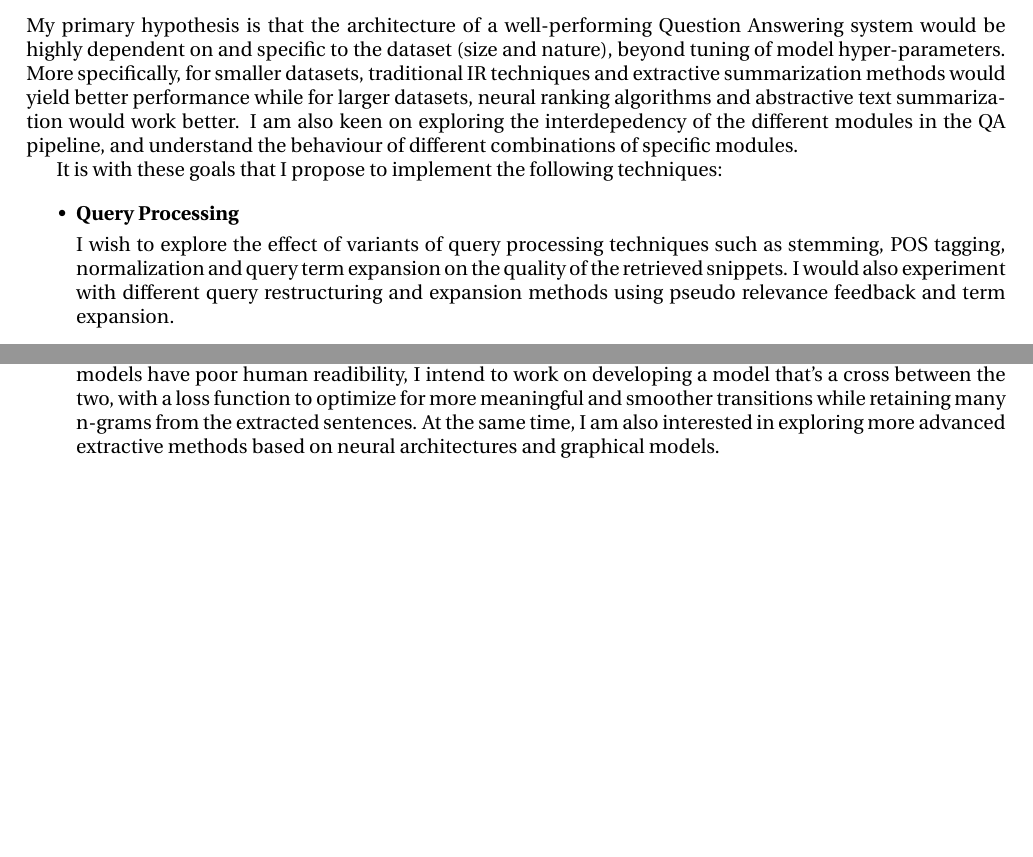
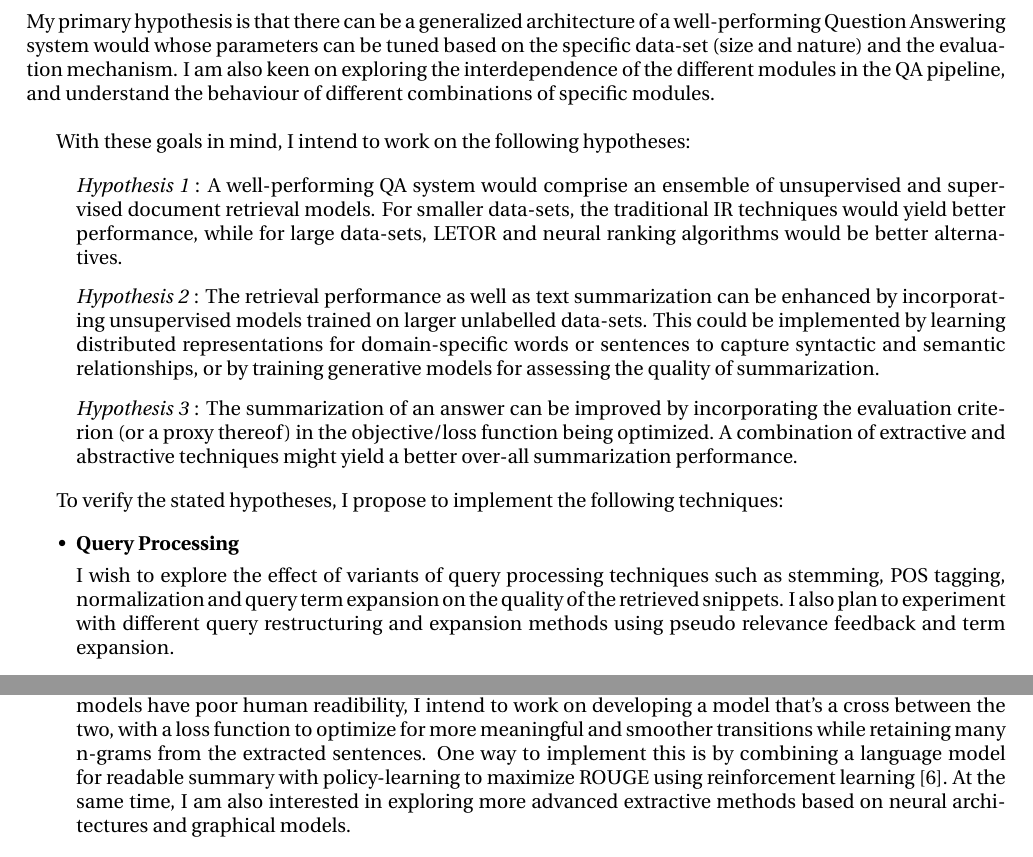
Before and after one commit to CMU-11797-S18/FlyingRiddlers, a LaTeX document (proposal/main.tex): two parts of page 4 of 6 before the commit and two parts of page 5 of 7 after it, joined at a grey line, cut so that both start at the same text, the shorter picture padded with empty space. Compiled offline with pdfLaTeX.

Commit message:
Update proposal, insert pagebreaks. main.pdf -> proposal.pdf

```diff
--- a/proposal/main.tex
+++ b/proposal/main.tex
@@ -93,13 +100,25 @@ I am interested in working at the intersection of Information Retrieval and Neur
 \subsection{Nitish Kulkarni}
 
-My primary hypothesis is that the architecture of a well-performing Question Answering system would be highly dependent on and specific to the dataset (size and nature), beyond tuning of model hyper-parameters. More specifically, for smaller datasets, traditional IR techniques and extractive summarization methods would yield better performance while for larger datasets, neural ranking algorithms and abstractive text summarization would work better. I am also keen on exploring the interdepedency of the different modules in the QA pipeline, and understand the behaviour of different combinations of specific modules.
+My primary hypothesis is that there can be a generalized architecture of a well-performing Question Answering system would whose parameters can be tuned based on the specific data-set (size and nature) and the evaluation mechanism. I am also keen on exploring the interdependence of the different modules in the QA pipeline, and understand the behaviour of different combinations of specific modules. \\
 
-It is with these goals that I propose to implement the following techniques:
+With these goals in mind, I intend to work on the following hypotheses:
+
+\begin{enumerate}
+
+    \item[] \textit{Hypothesis 1} : A well-performing QA system would comprise an ensemble of unsupervised and supervised document retrieval models. For smaller data-sets, the traditional IR techniques would yield better performance, while for large data-sets, LETOR and neural ranking algorithms would be better alternatives.
+
+    \item[] \textit{Hypothesis 2} : The retrieval performance as well as text summarization can be enhanced by incorporating unsupervised models trained on larger unlabelled data-sets. This could be implemented by learning distributed representations for domain-specific words or sentences to capture syntactic and semantic relationships, or by training generative models for assessing the quality of summarization.
+
+    \item[] \textit{Hypothesis 3} : The summarization of an answer can be improved by incorporating the evaluation criterion (or a proxy thereof) in the objective/loss function being optimized. A combination of extractive and abstractive techniques might yield a better over-all summarization performance.
+
+\end{enumerate}
+
+To verify the stated hypotheses, I propose to implement the following techniques:
 
 \begin{itemize}
 \item \textbf{Query Processing}
 
-I wish to explore the effect of variants of query processing techniques such as stemming, POS tagging, normalization and query term expansion on the quality of the retrieved snippets. I would also experiment with different query restructuring and expansion methods using pseudo relevance feedback and term expansion.
+I wish to explore the effect of variants of query processing techniques such as stemming, POS tagging, normalization and query term expansion on the quality of the retrieved snippets. I also plan to experiment with different query restructuring and expansion methods using pseudo relevance feedback and term expansion.
 
 \item \textbf{Relevance Ranking}
 
@@ -113,6 +132,6 @@ For many of the answer types such as yes/no, factoid and list, I wish to see if
 
 \item \textbf{Text Summarization}
 
-Since abstractive summarization methods typically tend to yield low ROUGE-N scores and extractive models have poor human readibility, I intend to work on developing a model that's a cross between the two, with a loss function to optimize for more meaningful and smoother transitions while retaining many n-grams from the extracted sentences. At the same time, I am also interested in exploring more advanced extractive methods based on neural architectures and graphical models.
+Since abstractive summarization methods typically tend to yield low ROUGE-N scores and extractive models have poor human readibility, I intend to work on developing a model that's a cross between the two, with a loss function to optimize for more meaningful and smoother transitions while retaining many n-grams from the extracted sentences. One way to implement this is by combining a language model for readable summary with policy-learning to maximize ROUGE using reinforcement learning \cite{DBLP}. At the same time, I am also interested in exploring more advanced extractive methods based on neural architectures and graphical models.
 
 \end{itemize}
```
Also changed, not shown: proposal/references.bib (+10 -0 lines), proposal/main.pdf (deleted), proposal/proposal.pdf (added), proposal/main.tex (22 more changed lines).
